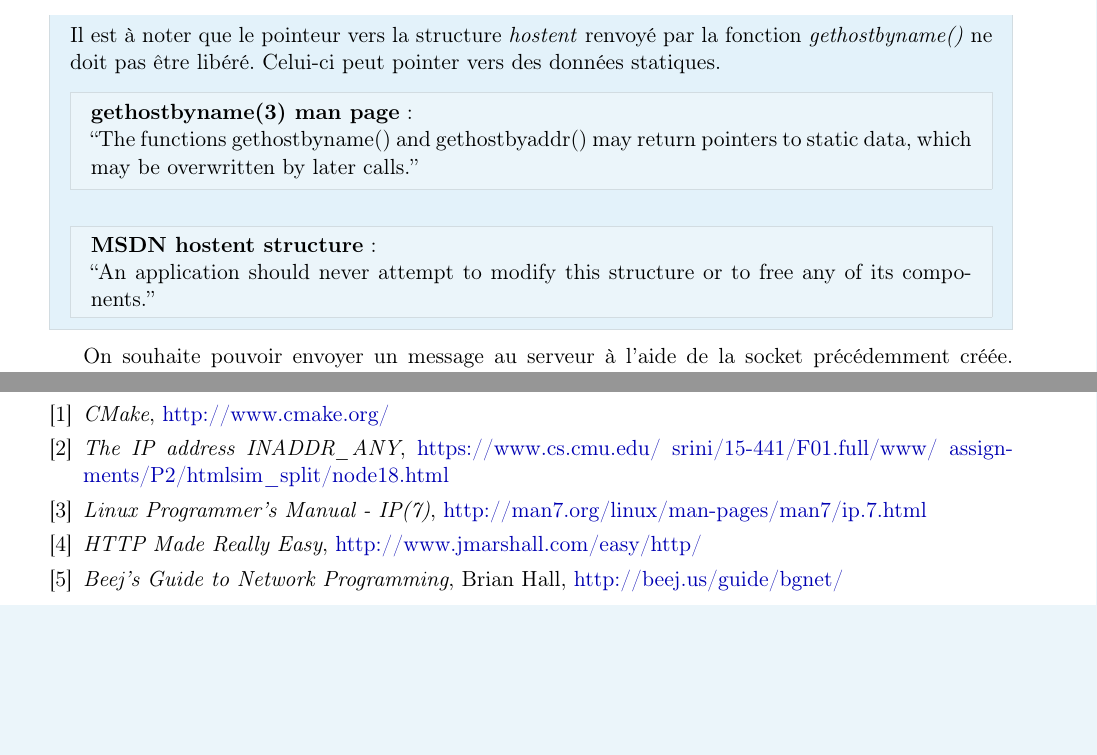
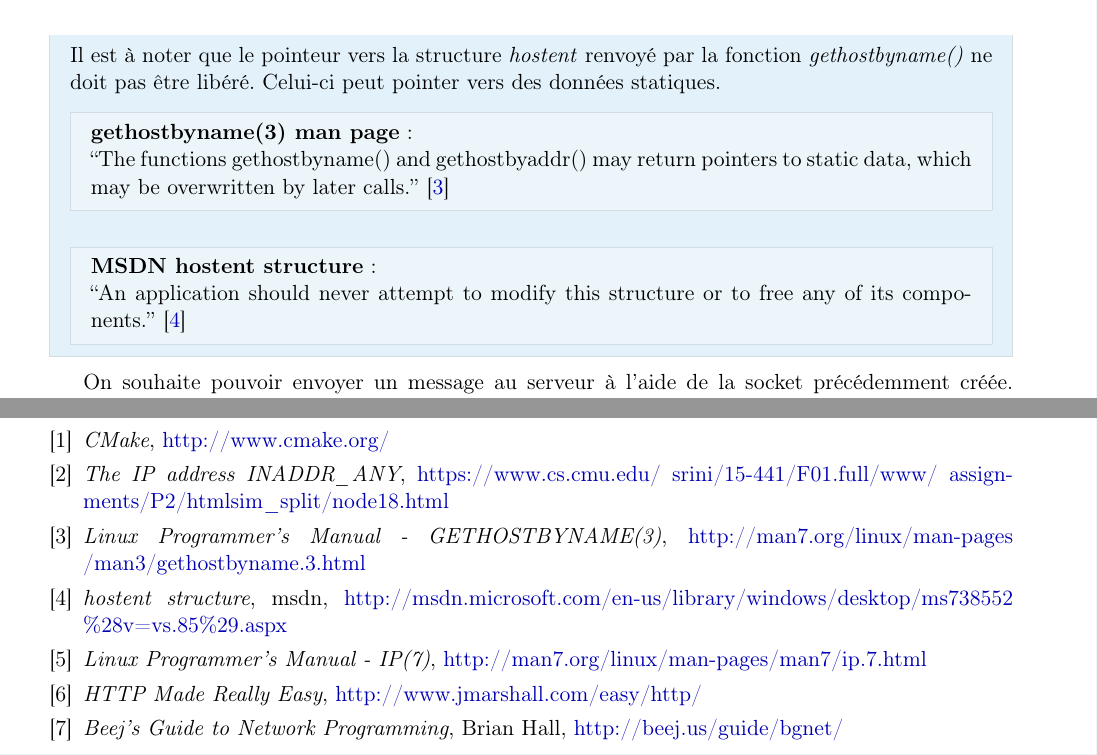
Before and after one commit to ObsidianWitch/eduinf4201ba1, a LaTeX document (report/report.tex, which reads report/exercice1.tex): two parts of pages 4 and 18 of 18, joined at a grey line, cut so that both start at the same text, the shorter picture padded with empty space. Compiled offline with pdfLaTeX.

Commit message:
report: missing references

```diff
--- a/report/exercice1.tex
+++ b/report/exercice1.tex
@@ -15,12 +15,12 @@ Il est à noter que le pointeur vers la structure \emph{hostent} renvoyé par la
 
 %\begin{mdframed}[backgroundcolor=hintbg, linecolor=hintborder]
 \begin{mdframed}[backgroundcolor=lightblue, linecolor=darkblue]
-	\textbf{gethostbyname(3) man page} :\\ % TODO http://man7.org/linux/man-pages/man3/gethostbyname.3.html
-	``The functions gethostbyname() and gethostbyaddr() may  return  pointers to  static  data, which may be overwritten by later calls.''
+	\textbf{gethostbyname(3) man page} :\\
+	``The functions gethostbyname() and gethostbyaddr() may  return  pointers to  static  data, which may be overwritten by later calls.'' \cite{cite:man_gethostbyname}
 \end{mdframed}
 \begin{mdframed}[backgroundcolor=lightblue, linecolor=darkblue]
-	\noindent\textbf{MSDN hostent structure} :\\ % TODO http://msdn.microsoft.com/en-us/library/windows/desktop/ms738552%28v=vs.85%29.aspx
-	``An application should never attempt to modify this structure or to free any of its components.''
+	\noindent\textbf{MSDN hostent structure} :\\
+	``An application should never attempt to modify this structure or to free any of its components.'' \cite{cite:msdn_hostent}
 \end{mdframed}
 \end{mdframed}
 \
--- a/report/report.tex
+++ b/report/report.tex
@@ -120,6 +120,10 @@
 
 \bibitem{cite:cmu_edu_inaddr_any} \emph{The IP address INADDR\_ANY}, \href{https://www.cs.cmu.edu/~srini/15-441/F01.full/www/assignments/P2/htmlsim_split/node18.html}{https://www.cs.cmu.edu/~srini/15-441/F01.full/www/ assignments/P2/htmlsim\_split/node18.html}
 
+\bibitem{cite:man_gethostbyname} \emph{Linux Programmer's Manual - GETHOSTBYNAME(3)}, \href{http://man7.org/linux/man-pages/man3/gethostbyname.3.html}{http://man7.org/linux/man-pages /man3/gethostbyname.3.html}
+
+\bibitem{cite:msdn_hostent} \emph{hostent structure}, msdn, \href{http://msdn.microsoft.com/en-us/library/windows/desktop/ms738552%28v=vs.85%29.aspx}{http://msdn.microsoft.com/en-us/library/windows/desktop/ms738552 \%28v=vs.85\%29.aspx}
+
 \bibitem{cite:man_ip} \emph{Linux Programmer's Manual - IP(7)}, \href{http://man7.org/linux/man-pages/man7/ip.7.html}{http://man7.org/linux/man-pages/man7/ip.7.html}
 
 \bibitem{cite:http_easy} \emph{HTTP Made Really Easy}, \href{http://www.jmarshall.com/easy/http/}{http://www.jmarshall.com/easy/http/}
```
Also changed, not shown: report/exercice1.tex (4 more changed lines).
